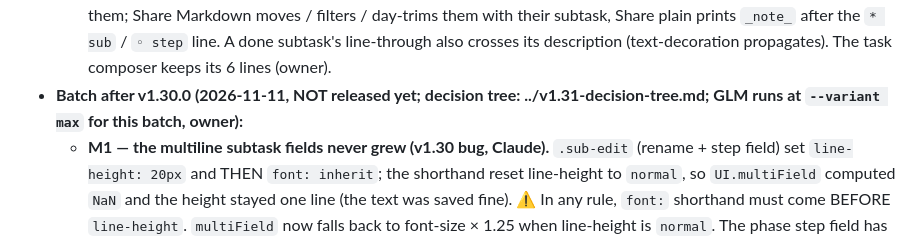
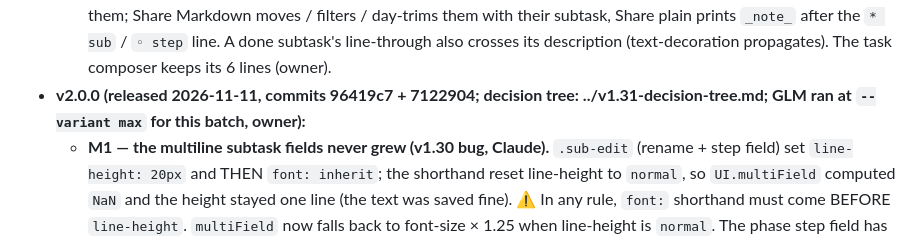
Before and after one commit to abdallahmagdy15/todos-island, a Markdown page: AGENTS.md, the part around the change. GitHub-like rendering.

Commit message:
docs(agents): mark the 2026-11-11 batch as released v2.0.0

```diff
--- a/AGENTS.md
+++ b/AGENTS.md
@@ -300,7 +300,7 @@ In-memory `undoLog` Map in main.js: one tokened entry per interaction, exact rol
 - **v1.30.0 (released 2026-11-08, commits 0990838 + aac060c; decision tree: ../v1.30-decision-tree.md):**
   - **Attachment Copy (N1, Claude).** Every attachment row (the 📎 pop in the island + tasks window via `UI.attPeek`, the editor's `#ed-att` list via `paintAtt`) ends in the subtask Copy icon (`.scopy`, same 1 s rest, check flash `UI.copyFlash`). `UI.attCopyText(a)`: file / folder → `path`, link → `url`, terminal session → the resume command (`claude --resume <id>` / `codex resume <id>` / `opencode . -s <id>`), desktop session → `name` (the STORED name; a click on the row still re-reads the current Claude name). It only writes the clipboard (`window.api.copyText`); opening still goes through main by index (lib/attach.js rule holds). `attPeek` rows are now `.arow` wrappers (an item `button[data-i]` + the Copy button) because a button can't hold a button; `.apop button` styles became `.apop button[data-i]`. Strings `att.copy.path|link|cmd|app`.
   - **Multiline subtasks (N2, GLM-5.3, owner pick A).** In the 3 subtask fields (`#ed-sub` add, `.step-in` step, `.sub-edit` rename — all `<textarea rows=1>` now) Enter adds / saves and Shift+Enter breaks the line; `UI.multiField(ta, { onEnter, maxLines: 3 })` grows them to 3 lines, then they scroll. `UI.splitSub(v)`: the first non-blank line = the title, the other non-blank lines = the subtask's DESCRIPTION. The note stores them as plain lines right under the subtask, one level deeper (Obsidian reads them as part of the item): `NoteFile.subNotesOf(parent, sub)`, `addSubtask(…, notes)`, `setSubNotes(parentId, subTitle, lines)`; IPC `add-subtask` / `rename-subtask` take a `notes` argument; the snapshot's subtask carries `n`. They render as `.snote` (small muted italic, inside `.st`) in the island, tasks window and editor; the subtask Copy copies title + description; the tasks-window search matches them; Share Markdown moves / filters / day-trims them with their subtask, Share plain prints `_note_` after the `* sub` / `◦ step` line. A done subtask's line-through also crosses its description (text-decoration propagates). The task composer keeps its 6 lines (owner).
-- **Batch after v1.30.0 (2026-11-11, NOT released yet; decision tree: ../v1.31-decision-tree.md; GLM runs at `--variant max` for this batch, owner):**
+- **v2.0.0 (released 2026-11-11, commits 96419c7 + 7122904; decision tree: ../v1.31-decision-tree.md; GLM ran at `--variant max` for this batch, owner):**
   - **M1 — the multiline subtask fields never grew (v1.30 bug, Claude).** `.sub-edit` (rename + step field) set `line-height: 20px` and THEN `font: inherit`; the shorthand reset line-height to `normal`, so `UI.multiField` computed `NaN` and the height stayed one line (the text was saved fine). ⚠️ In any rule, `font:` shorthand must come BEFORE `line-height`. `multiField` now falls back to font-size × 1.25 when line-height is `normal`. The phase step field has an **Add** button (`.step-go`, `[data-stepadd]`) = Enter, the field stays open; a `mousedown` preventDefault on it keeps the field focused (else focusout adds AND closes it before the click lands).
   - **M2 — long titles in the island (Claude, owner pick B).** `.rtitle` (rows) and `.active-card .ac-title` (the Now card): the first line keeps the title look (`::first-line`: full size, 550 / 650 weight, ink); the lines it wraps onto are smaller (×0.9 / ×0.88), weight 400, `var(--muted)`; up to 3 lines show (clamp 3), all on rest / expand. `::first-line` works inside the `-webkit-box` clamp in Chromium (checked, Latin + Arabic). ⚠️ NEVER `-webkit-line-clamp: unset` on these: Chromium drops `::first-line` on an unclamped `-webkit-box`, so hover / expanded turned the bold line plain (owner caught it 2026-11-11) — the hover / expanded rules use `-webkit-line-clamp: 99`. Task descriptions are unchanged (rows show them on rest).
   - **M3 — editor subtask row tabs (GLM-5.3 max, reviewed + 2 fixes by Claude).** The editor's subtask row reads `[ ]` · then INSIDE `.st`, as part of the text: the bang mark (`.sbang`, not a button) · the picked icon (`.tic`) · the title, with a small gap (owner 2026-11-11; GLM had dropped the icon from the row); the controls moved into ONE floating group in the `.etab` look (panels.js `subShow` / `subPlace` / `subHide`, host = the `.field` holding `#ed-subs`, `:has()` gives it position: relative): 🗑 Delete · Phase (first-level rows) · + Step (open phases) · Icon · Priority (the word "Priority" always stays; the current bang sits beside it in `.etab-b`, owner 2026-11-11; a click cycles). Rest `SUB_REST_MS` 600, grace `SUB_GRACE` 1000 (from the row AND from the tabs: a `mouseleave` on each tab), keyboard focus on `.st` shows it at once; blocked while Move… selecting, renaming or dragging (`subBlocked`). After a re-render it re-attaches to the same `data-sub` while hovered (Priority ×3 works). + Step hides it and MUTES that row (`subMute`) until the pointer leaves it, so it can't come back over the step field. `UI.editTab` is unchanged.
```
